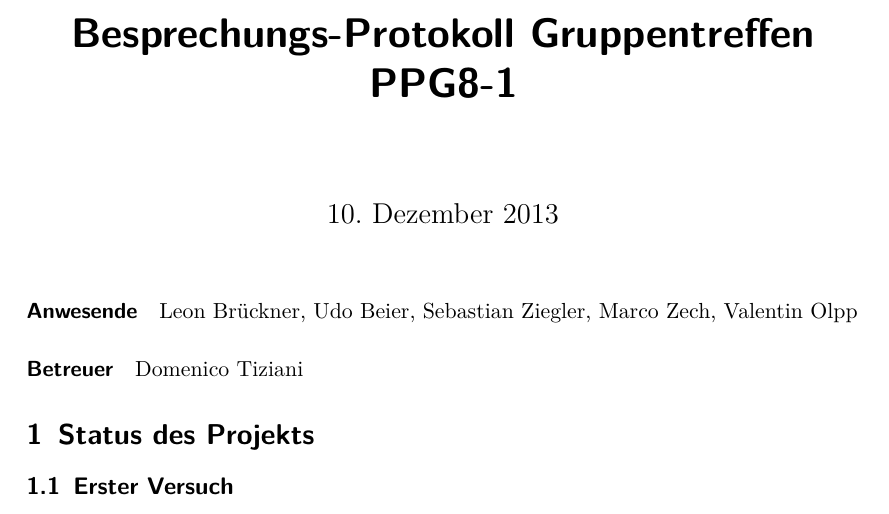
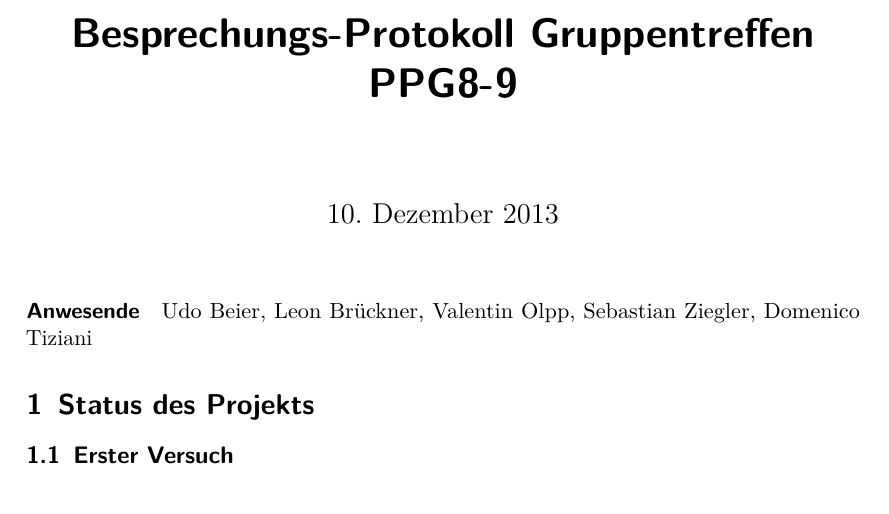
Before and after one commit to vale/PP, a LaTeX document (besprechungsprotokolle/131210protokoll.tex): part of page 1 of 2 before the commit and part of the page after it, cut so that both start at the same text. Compiled offline with pdfLaTeX.

Commit message:
9. Besprechungsprotokoll hinzugefügt

```diff
--- a/besprechungsprotokolle/131210protokoll.tex
+++ b/besprechungsprotokolle/131210protokoll.tex
@@ -46,17 +46,15 @@
 \newcommand{\C}{\mathbb{C}}
 \begin{document}
 
-\title{Besprechungs-Protokoll Gruppentreffen PPG8-1}
+\title{Besprechungs-Protokoll Gruppentreffen PPG8-9}
 \date{10. Dezember 2013}
 \maketitle
 
 \paragraph*{Anwesende}
+Udo Beier,
 Leon Brückner,
-Udo Beier,
+Valentin Olpp,
 Sebastian Ziegler,
-Marco Zech,
-Valentin Olpp
-\paragraph*{Betreuer}
 Domenico Tiziani
 
 
```
Also changed, not shown: besprechungsprotokolle/131210Protokoll.pdf (added).
